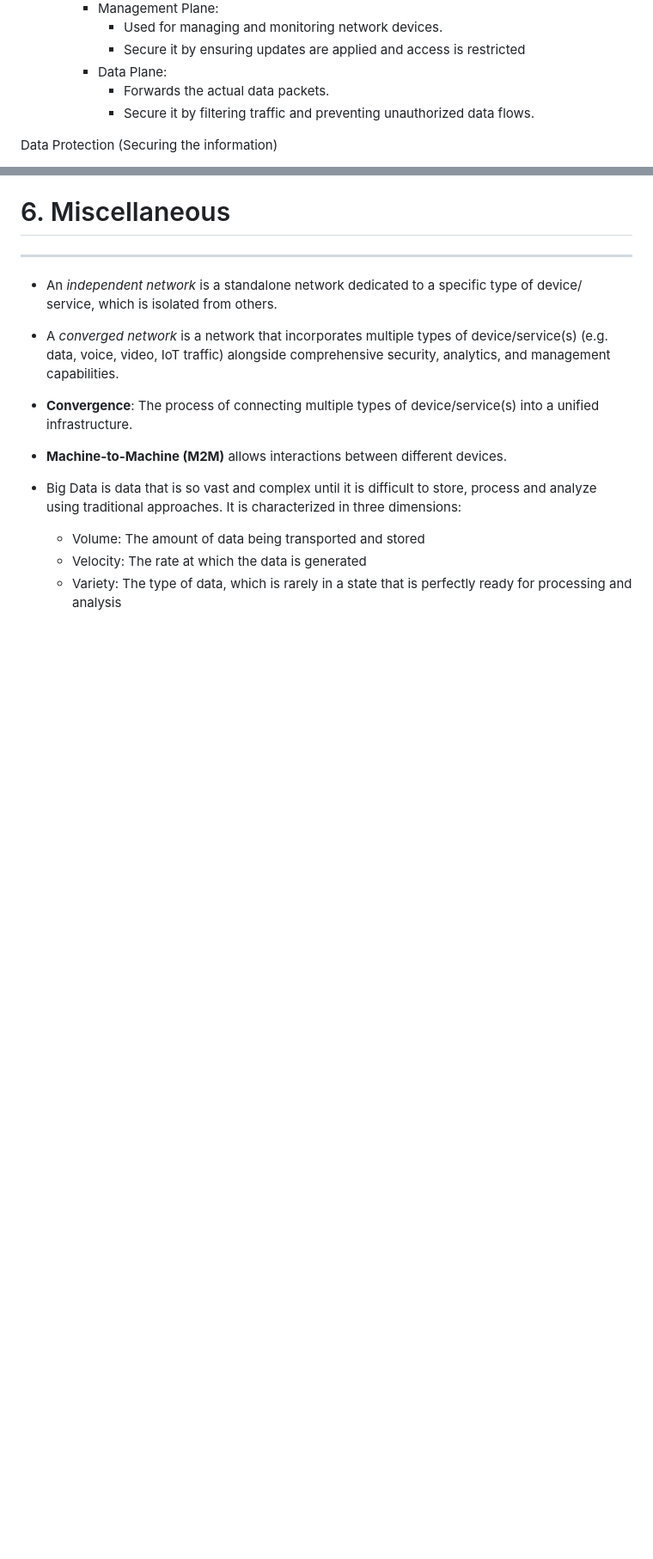
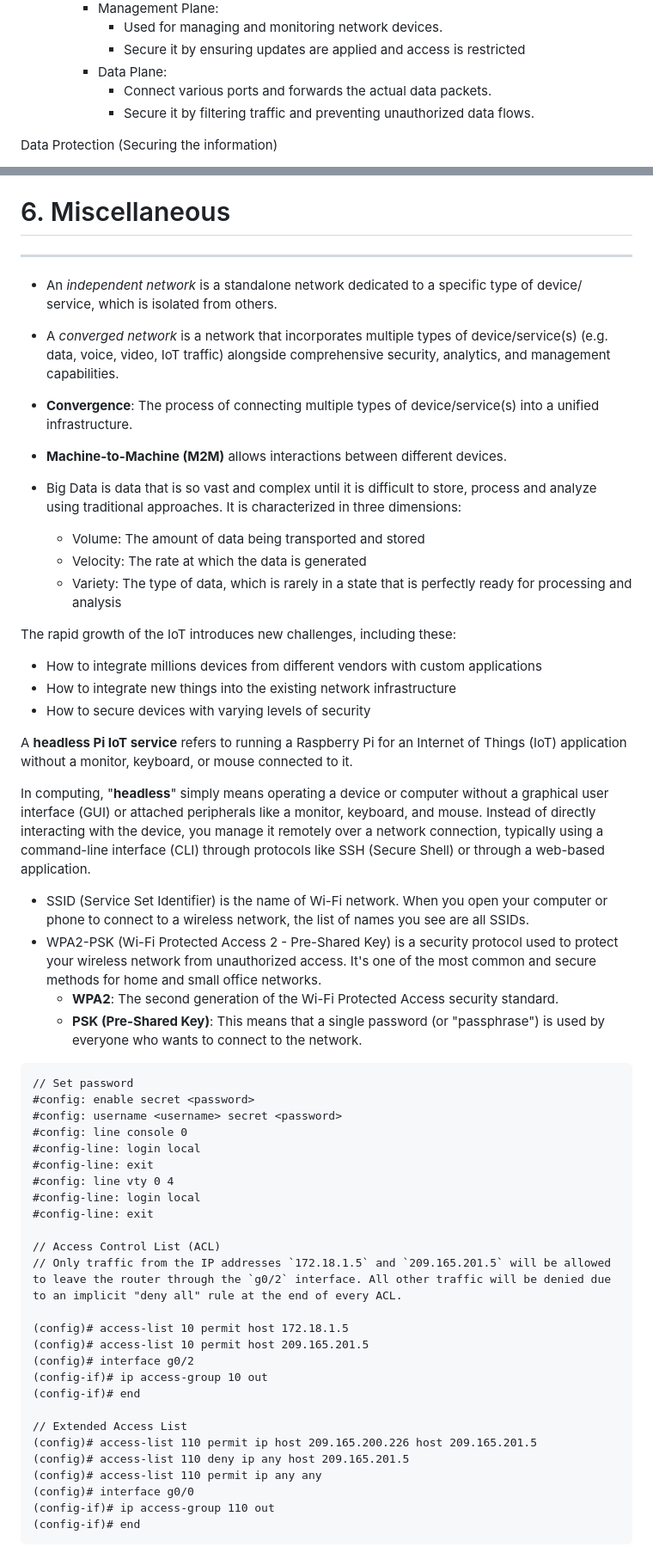
Before and after one commit to fyiernzy/UM-CS, a Markdown page: 1_courses/um-y3s2-wic2008-iot/wic2008-lect-note.md, 2 parts joined by grey strips. Shown: that part at 86% size. Drawn GitHub-style; blank space fills up the shorter version.

````diff
--- a/1_courses/um-y3s2-wic2008-iot/wic2008-lect.md
+++ b/1_courses/um-y3s2-wic2008-iot/wic2008-lect-note.md
@@ -154,7 +154,7 @@ Cloud Computing Model
 			- Used for managing and monitoring network devices.
 			- Secure it by ensuring updates are applied and access is restricted
 		- Data Plane:
-			- Forwards the actual data packets.
+			- Connect various ports and forwards the actual data packets.
 			- Secure it by filtering traffic and preventing unauthorized data flows.
 
 Data Protection (Securing the information)
@@ -205,3 +218,48 @@ Data Protection (Securing the information)
 	- Volume: The amount of data being transported and stored
 	- Velocity: The rate at which the data is generated
 	- Variety: The type of data, which is rarely in a state that is perfectly ready for processing and analysis
+
+
+The rapid growth of the IoT introduces new challenges, including these:
+- How to integrate millions devices from different vendors with custom applications
+- How to integrate new things into the existing network infrastructure
+- How to secure devices with varying levels of security
+
+A **headless Pi IoT service** refers to running a Raspberry Pi for an Internet of Things (IoT) application without a monitor, keyboard, or mouse connected to it.
+
+In computing, "**headless**" simply means operating a device or computer without a graphical user interface (GUI) or attached peripherals like a monitor, keyboard, and mouse. Instead of directly interacting with the device, you manage it remotely over a network connection, typically using a command-line interface (CLI) through protocols like SSH (Secure Shell) or through a web-based application.
+
+
+- SSID (Service Set Identifier) is the name of Wi-Fi network. When you open your computer or phone to connect to a wireless network, the list of names you see are all SSIDs.
+- WPA2-PSK (Wi-Fi Protected Access 2 - Pre-Shared Key) is a security protocol used to protect your wireless network from unauthorized access. It's one of the most common and secure methods for home and small office networks.
+	- **WPA2**: The second generation of the Wi-Fi Protected Access security standard.
+	- **PSK (Pre-Shared Key)**: This means that a single password (or "passphrase") is used by everyone who wants to connect to the network.
+
+```
+// Set password
+#config: enable secret <password>
+#config: username <username> secret <password>
+#config: line console 0
+#config-line: login local
+#config-line: exit
+#config: line vty 0 4
+#config-line: login local
+#config-line: exit
+
+// Access Control List (ACL)
+// Only traffic from the IP addresses `172.18.1.5` and `209.165.201.5` will be allowed to leave the router through the `g0/2` interface. All other traffic will be denied due to an implicit "deny all" rule at the end of every ACL.
+
+(config)# access-list 10 permit host 172.18.1.5
+(config)# access-list 10 permit host 209.165.201.5
+(config)# interface g0/2
+(config-if)# ip access-group 10 out
+(config-if)# end
+
+// Extended Access List
+(config)# access-list 110 permit ip host 209.165.200.226 host 209.165.201.5
+(config)# access-list 110 deny ip any host 209.165.201.5
+(config)# access-list 110 permit ip any any
+(config)# interface g0/0
+(config-if)# ip access-group 110 out
+(config-if)# end
+```
````
Also changed, not shown: other parts of 1_courses/um-y3s2-wic2008-iot/wic2008-lect-note.md (+13 -0 lines), 1_courses/um-y3s2-wic2008-iot/wic2008-business-model-canvas.md (added, +285 -0 lines), 1_courses/um-y3s2-wic2008-iot/wic2008-prac-note.md (renamed from 1_courses/um-y3s2-wic2008-iot/wic2008-prac.md).
